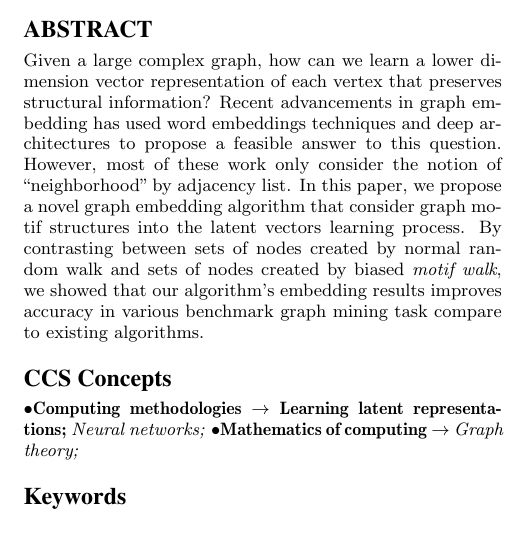
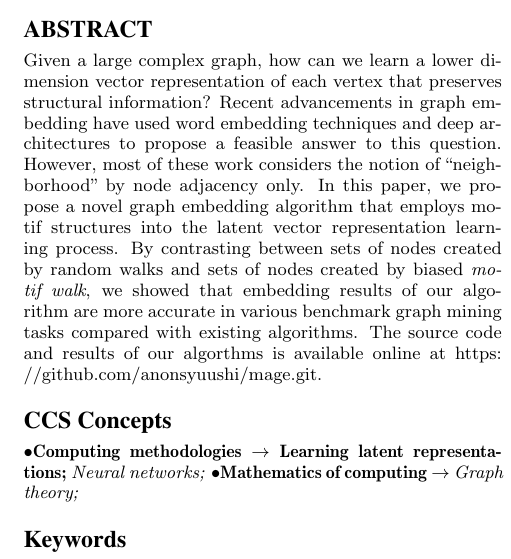
Before and after one commit to gear/motifwalk, a LaTeX paper (research/paper/2016_motifwalk.tex): part of one column of page 1 of 4, cut so that both start at the same text, the shorter picture padded with empty space. Compiled offline with pdfLaTeX.

```diff
--- a/research/paper/2016_motifwalk.tex
+++ b/research/paper/2016_motifwalk.tex
@@ -109,17 +109,18 @@
 \begin{abstract}
 Given a large complex graph, how can we learn a lower dimension
 vector representation of each vertex that preserves structural
-information? Recent advancements in graph embedding has used
-word embeddings techniques and deep architectures to propose a
+information? Recent advancements in graph embedding have used
+word embedding techniques and deep architectures to propose a
 feasible answer to this question. However, most of these work
-only consider the notion of ``neighborhood'' by adjacency list.
+considers the notion of ``neighborhood'' by node adjacency only.
 In this paper, we propose a novel graph embedding algorithm that
-consider graph motif structures into the latent vectors learning
-process. By contrasting between sets of nodes created by normal
-random walk and sets of nodes created by biased \emph{motif walk},
-we showed that our algorithm's embedding results improves accuracy
-in various benchmark graph mining task compare to existing algorithms.
-
+employs motif structures into the latent vector representation
+learning process. By contrasting between sets of nodes created
+by random walks and sets of nodes created by biased \emph{motif walk},
+we showed that embedding results of our algorithm are more
+accurate in various benchmark graph mining tasks compared with
+existing algorithms. The source code and results of our algorthms
+is available online at \url{https://github.com/anonsyuushi/mage.git}.
 \end{abstract}
 
 
```
Also changed, not shown: research/fig/nce_egonets_e0_ne2_ns2_nw10_wl10_ws2_adam.png (added), research/fig/nce_egonets_e1_ne2_ns2_nw10_wl10_ws2_adam.png (added), research/paper/2016_motifwalk.pdf, research/src/mane/nce_egonets_e0_ne2_ns2_nw10_wl10_ws2_adam.png (added), research/src/mane/nce_egonets_e1_ne2_ns2_nw10_wl10_ws2_adam.png (added), 10 other files.
